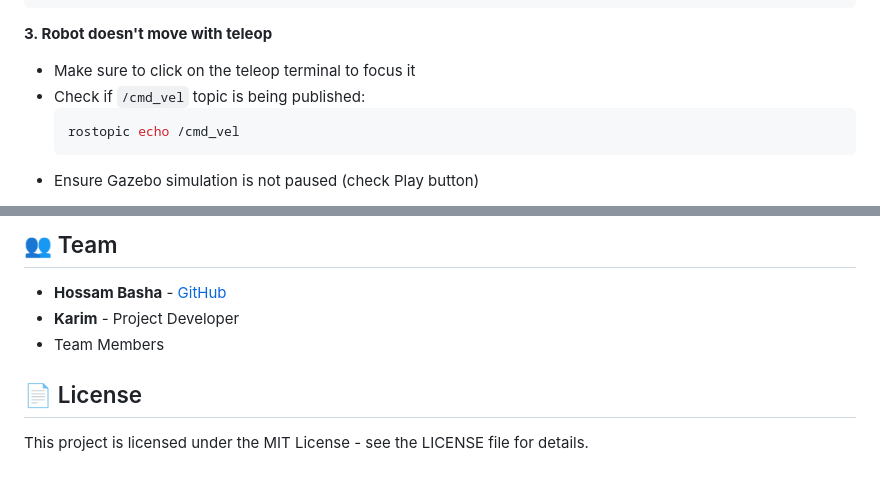
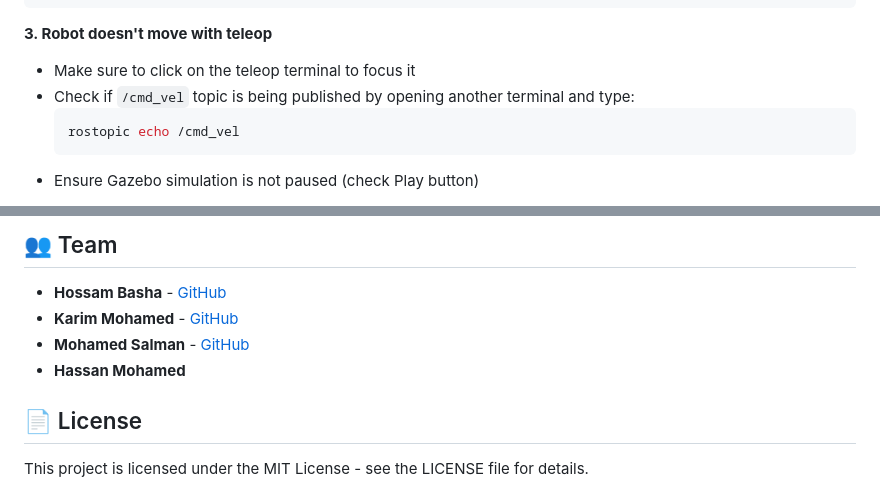
Before and after one commit to EngHossamBasha/Limo_Project, a Markdown page: README.md, 2 parts joined by grey strips. Rendered like a GitHub page.

````diff
--- a/README.md
+++ b/README.md
@@ -221,7 +221,7 @@ roslaunch limo_project demo_gazebo.launch
 
 **3. Robot doesn't move with teleop**
 - Make sure to click on the teleop terminal to focus it
-- Check if `/cmd_vel` topic is being published:
+- Check if `/cmd_vel` topic is being published by opening another terminal and type:
   ```bash
   rostopic echo /cmd_vel
   ```
@@ -257,8 +257,9 @@ rostopic hz /cmd_vel
 ## 👥 Team
 
 - **Hossam Basha** - [GitHub](https://github.com/EngHossamBasha)
-- **Karim** - Project Developer
-- Team Members
+- **Karim Mohamed** - [GitHub](https://github.com/Karim-yousef)
+- **Mohamed Salman** - [GitHub](https://github.com/mohamed320neo)
+- **Hassan Mohamed**
 
 ## 📄 License
 
````
